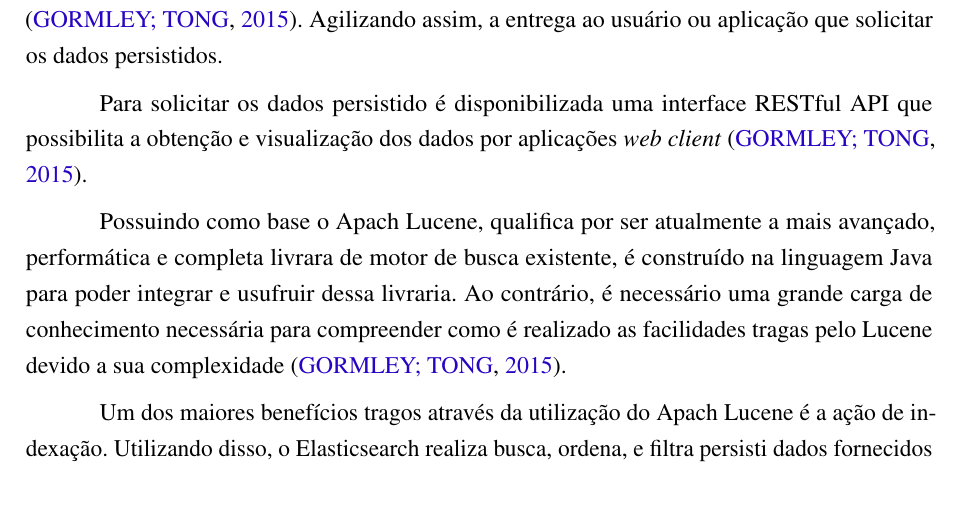
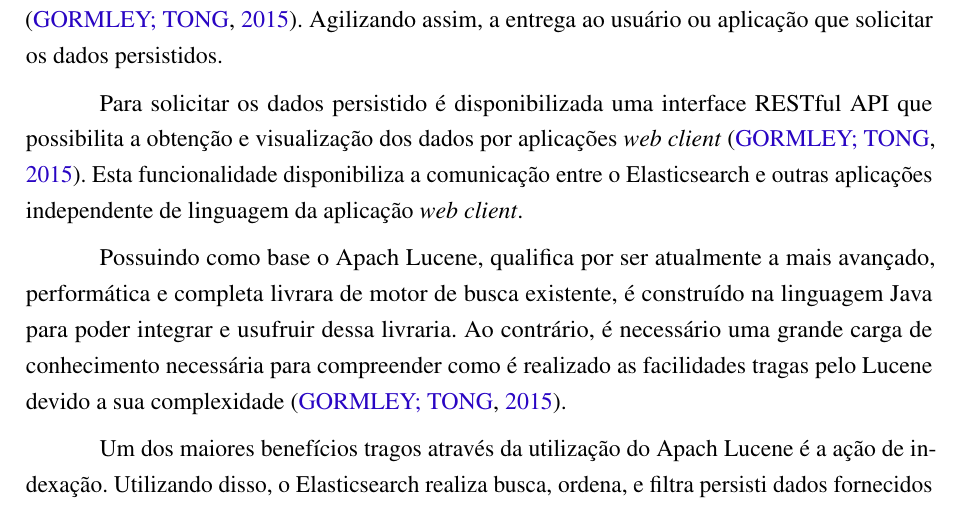
Before and after one commit to nitaicharan/TCC, a LaTeX thesis (Modelo AbnTex2/TCC.tex, which reads Modelo AbnTex2/textuais/capitulo2/elasticsearch.tex): part of page 19 of 24, cut so that both start at the same text. Compiled offline with pdfLaTeX.

Commit message:
Update sexta 24 maio 2019, 12:59:44

```diff
--- a/Modelo AbnTex2/textuais/capitulo2/elasticsearch.tex
+++ b/Modelo AbnTex2/textuais/capitulo2/elasticsearch.tex
@@ -2,7 +2,7 @@
 
 Tendo como principal objetivo facilitar a busca por texto e a rapidez no acesso aos dados e gravação, o Elasticsearch possui a capacidade de funcionamento escalável sendo possível a utilização em apenas um servidor (\textit{standalone}) ou de forma distribuída em centenas de servidores \cite{Gormley:2015}. Agilizando assim, a entrega ao usuário ou aplicação que solicitar os dados persistidos.
 
-Para solicitar os dados persistido é disponibilizada uma interface RESTful API que possibilita a obtenção e visualização dos dados por aplicações \textit{web client} \cite{Gormley:2015}.
+Para solicitar os dados persistido é disponibilizada uma interface RESTful API que possibilita a obtenção e visualização dos dados por aplicações \textit{web client} \cite{Gormley:2015}. Esta funcionalidade disponibiliza a comunicação entre o Elasticsearch e outras aplicações independente de linguagem da aplicação \textit{web client}.
 
 Possuindo como base o Apach Lucene, qualifica por ser atualmente a mais avançado, performática e completa livrara de motor de busca existente, é construído na linguagem Java para poder integrar e usufruir dessa livraria. Ao contrário, é necessário uma grande carga de conhecimento necessária para compreender como é realizado as facilidades tragas pelo Lucene devido a sua complexidade \cite{Gormley:2015}.
 
```
Also changed, not shown: Modelo AbnTex2/TCC.pdf, 4 other files.
